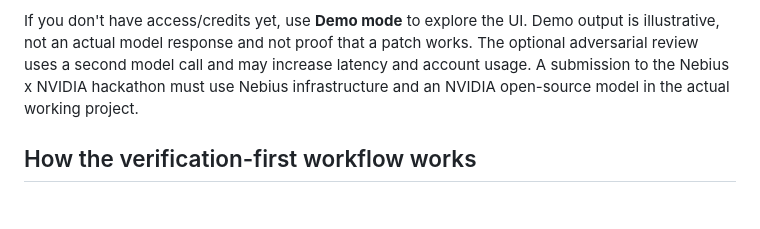
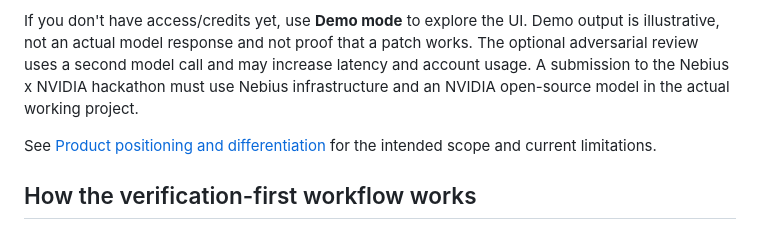
Before and after one commit to manansulya01/PatchPilot, a Markdown page: README.md, the part around the change. Drawn GitHub-style; blank space fills up the shorter version.

Commit message:
Link product positioning and differentiation guide

```diff
--- a/README.md
+++ b/README.md
@@ -47,6 +47,8 @@ Privacy: Demo mode uses deterministic local output and does not send the snippet
 
 If you don't have access/credits yet, use **Demo mode** to explore the UI. Demo output is illustrative, not an actual model response and not proof that a patch works. The optional adversarial review uses a second model call and may increase latency and account usage. A submission to the Nebius x NVIDIA hackathon must use Nebius infrastructure and an NVIDIA open-source model in the actual working project.
 
+See [Product positioning and differentiation](docs/PRODUCT_POSITIONING.md) for the intended scope and current limitations.
+
 ## How the verification-first workflow works
 
 1. Describe the observed bug and provide the relevant source code.
```
